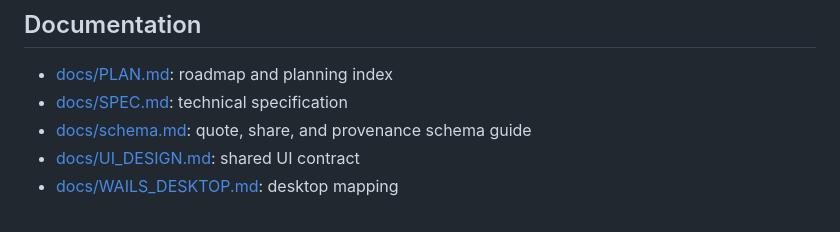
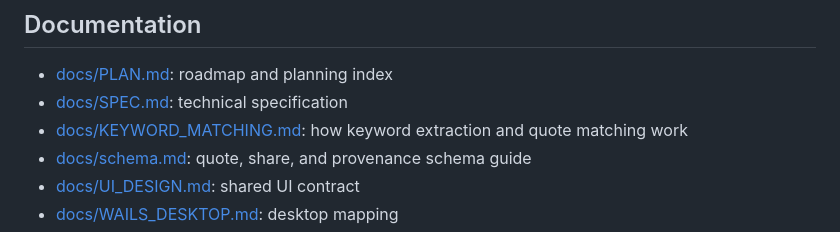
Before and after one commit to DemonGiggle/iRecall, a Markdown page: README.md, the part around the change. GitHub-like rendering.

Commit message:
document keyword matching behavior

```diff
--- a/README.md
+++ b/README.md
@@ -189,6 +189,7 @@ make frontend-build
 
 - [docs/PLAN.md](/home/gigo/workspace/iRecall/docs/PLAN.md): roadmap and planning index
 - [docs/SPEC.md](/home/gigo/workspace/iRecall/docs/SPEC.md): technical specification
+- [docs/KEYWORD_MATCHING.md](/home/gigo/workspace/iRecall/docs/KEYWORD_MATCHING.md): how keyword extraction and quote matching work
 - [docs/schema.md](/home/gigo/workspace/iRecall/docs/schema.md): quote, share, and provenance schema guide
 - [docs/UI_DESIGN.md](/home/gigo/workspace/iRecall/docs/UI_DESIGN.md): shared UI contract
 - [docs/WAILS_DESKTOP.md](/home/gigo/workspace/iRecall/docs/WAILS_DESKTOP.md): desktop mapping
```
Also changed, not shown: docs/KEYWORD_MATCHING.md (added, +211 -0 lines), docs/SPEC.md (+2 -0 lines).
